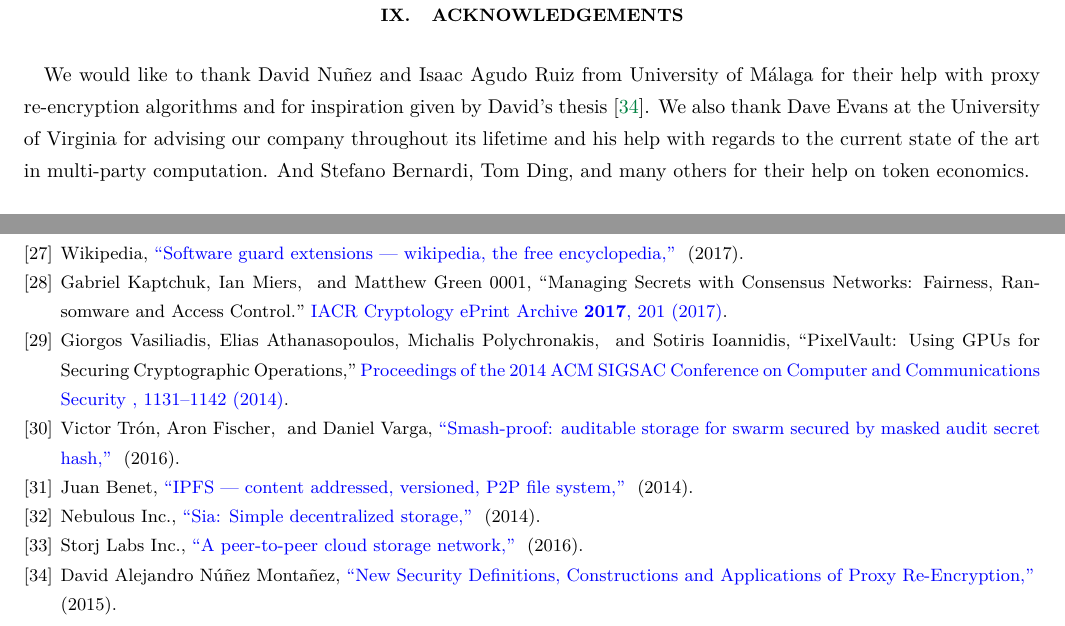
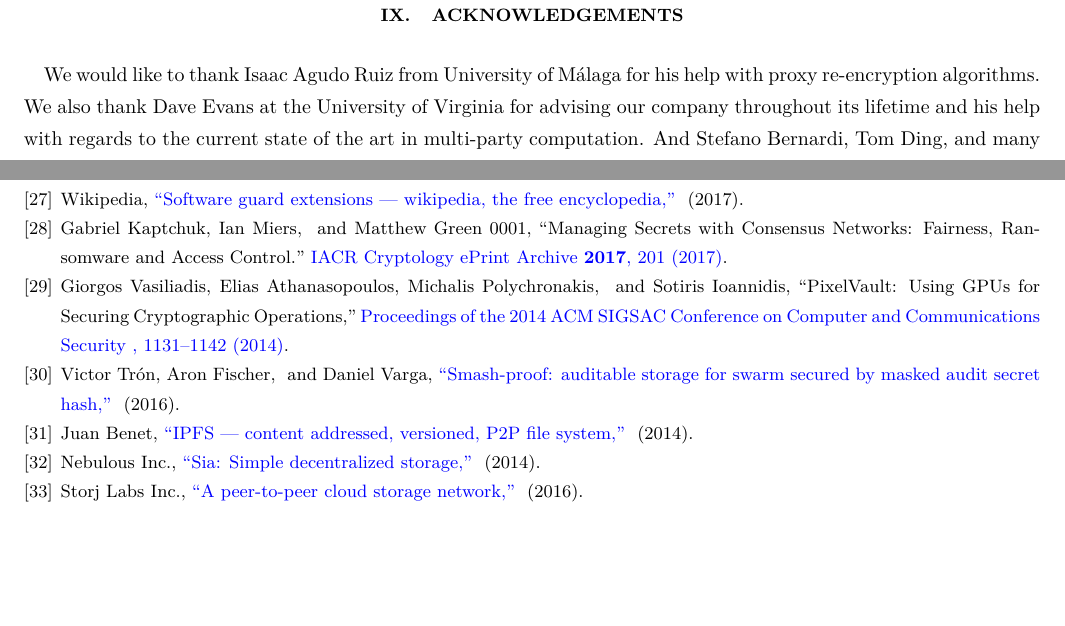
Before and after one commit to nucypher/whitepaper, a LaTeX paper (kms-whitepaper.tex): two parts of pages 17 and 18 of 18, joined at a grey line, cut so that both start at the same text, the shorter picture padded with empty space. Compiled offline with pdfLaTeX.

Commit message:
David is now in authors

```diff
--- a/kms-whitepaper.tex
+++ b/kms-whitepaper.tex
@@ -661,8 +661,8 @@ By bringing private data sharing and computation to the public blockchain, \kms~
 content marketplaces to secret credentials management to patient-controlled electronic health records.
 
 \section{Acknowledgements}
-We would like to thank David Nu{\~n}ez and Isaac Agudo Ruiz from University of M{\'a}laga
-for their help with proxy re-encryption algorithms and for inspiration given by David's thesis~\cite{phd:nunez}.
+We would like to thank Isaac Agudo Ruiz from University of M{\'a}laga
+for his help with proxy re-encryption algorithms.
 We also thank Dave Evans at the University of Virginia for advising our company throughout its lifetime
 and his help with regards to the current state of the art in multi-party computation.
 And Stefano Bernardi, Tom Ding, and many others for their help on token economics.
```
